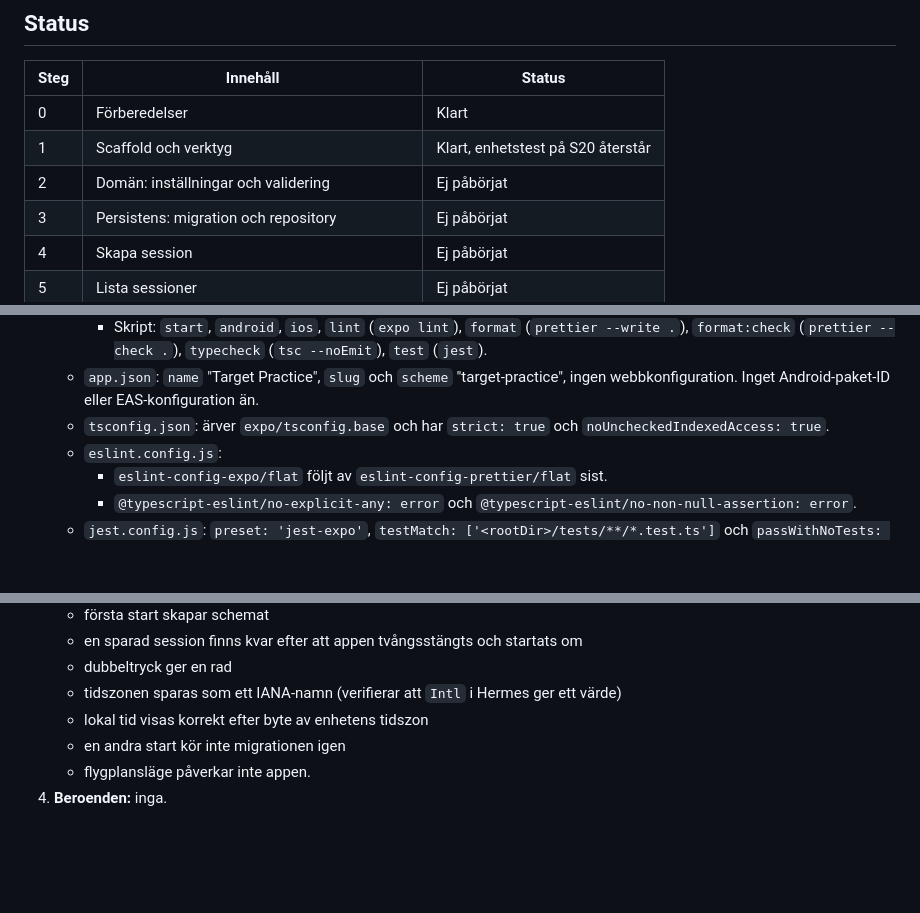
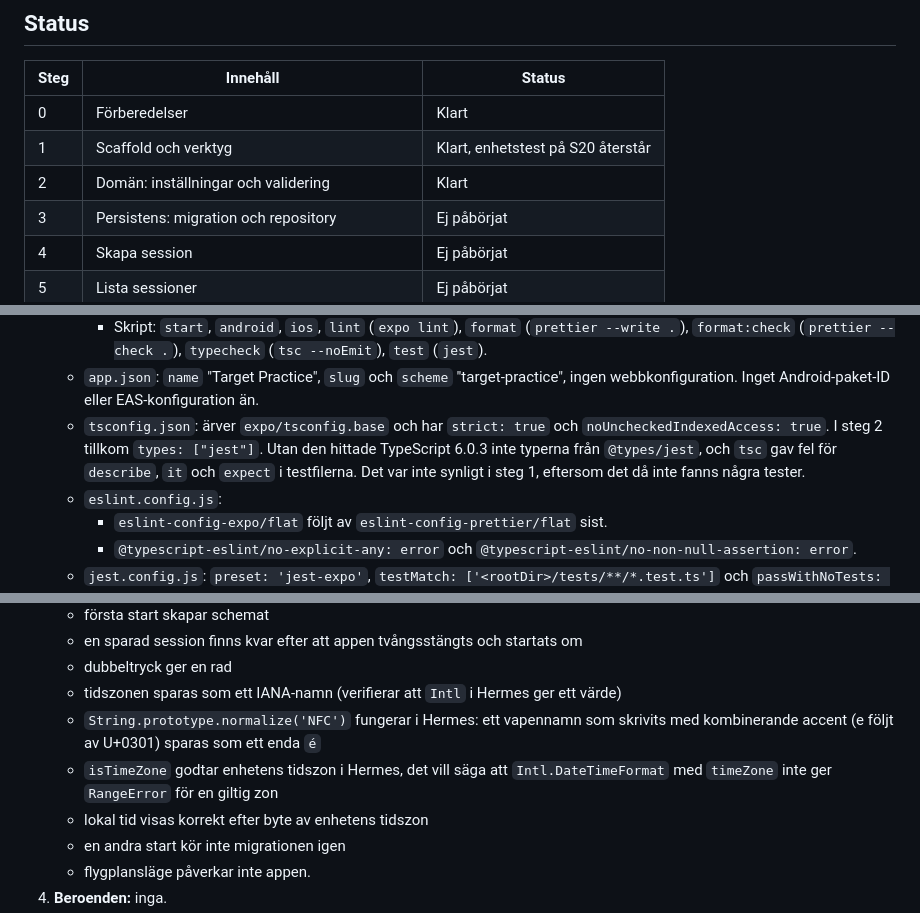
Before and after one commit to Gordox/Consid-ai, a Markdown page: PLAN.md, 3 parts joined by grey strips. Rendered like a GitHub page; blank space fills up the shorter version.

```diff
--- a/PLAN.md
+++ b/PLAN.md
@@ -12,7 +12,7 @@ Kamera, bildanalys, poängberäkning, mål, backend, autentisering, synk, redige
 | --- | --- | --- |
 | 0 | Förberedelser | Klart |
 | 1 | Scaffold och verktyg | Klart, enhetstest på S20 återstår |
-| 2 | Domän: inställningar och validering | Ej påbörjat |
+| 2 | Domän: inställningar och validering | Klart |
 | 3 | Persistens: migration och repository | Ej påbörjat |
 | 4 | Skapa session | Ej påbörjat |
 | 5 | Lista sessioner | Ej påbörjat |
@@ -86,7 +86,7 @@ Alla Expo-moduler installeras med `npx expo install` så att versionerna följer
      - `"main": "expo-router/entry"` och `"engines": { "node": "^26.0.0" }`.
      - Skript: `start`, `android`, `ios`, `lint` (`expo lint`), `format` (`prettier --write .`), `format:check` (`prettier --check .`), `typecheck` (`tsc --noEmit`), `test` (`jest`).
    - `app.json`: `name` "Target Practice", `slug` och `scheme` "target-practice", ingen webbkonfiguration. Inget Android-paket-ID eller EAS-konfiguration än.
-   - `tsconfig.json`: ärver `expo/tsconfig.base` och har `strict: true` och `noUncheckedIndexedAccess: true`.
+   - `tsconfig.json`: ärver `expo/tsconfig.base` och har `strict: true` och `noUncheckedIndexedAccess: true`. I steg 2 tillkom `types: ["jest"]`. Utan den hittade TypeScript 6.0.3 inte typerna från `@types/jest`, och `tsc` gav fel för `describe`, `it` och `expect` i testfilerna. Det var inte synligt i steg 1, eftersom det då inte fanns några tester.
    - `eslint.config.js`:
      - `eslint-config-expo/flat` följt av `eslint-config-prettier/flat` sist.
      - `@typescript-eslint/no-explicit-any: error` och `@typescript-eslint/no-non-null-assertion: error`.
@@ -273,6 +280,8 @@ Alla Expo-moduler installeras med `npx expo install` så att versionerna följer
    - en sparad session finns kvar efter att appen tvångsstängts och startats om
    - dubbeltryck ger en rad
    - tidszonen sparas som ett IANA-namn (verifierar att `Intl` i Hermes ger ett värde)
+   - `String.prototype.normalize('NFC')` fungerar i Hermes: ett vapennamn som skrivits med kombinerande accent (e följt av U+0301) sparas som ett enda `é`
+   - `isTimeZone` godtar enhetens tidszon i Hermes, det vill säga att `Intl.DateTimeFormat` med `timeZone` inte ger `RangeError` för en giltig zon
    - lokal tid visas korrekt efter byte av enhetens tidszon
    - en andra start kör inte migrationen igen
    - flygplansläge påverkar inte appen.
```
Also changed, not shown: other parts of PLAN.md (+46 -39 lines).
